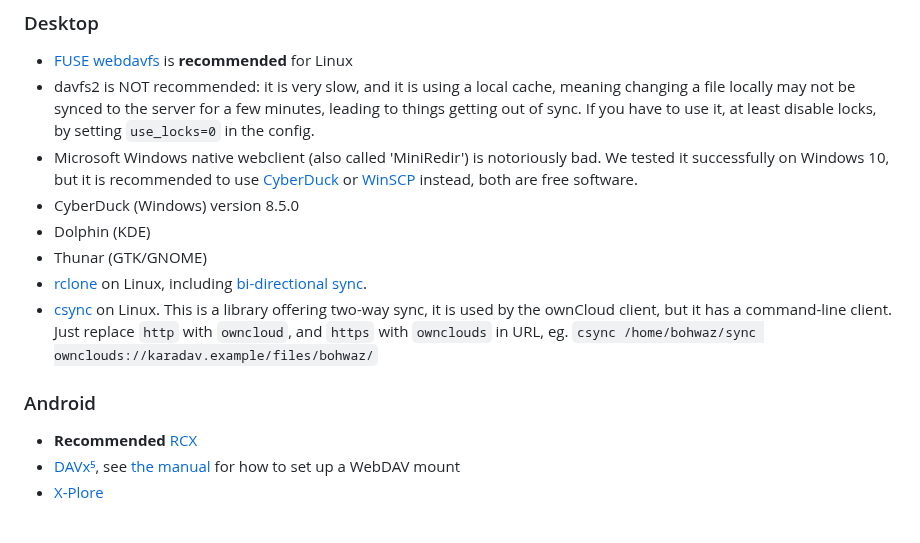
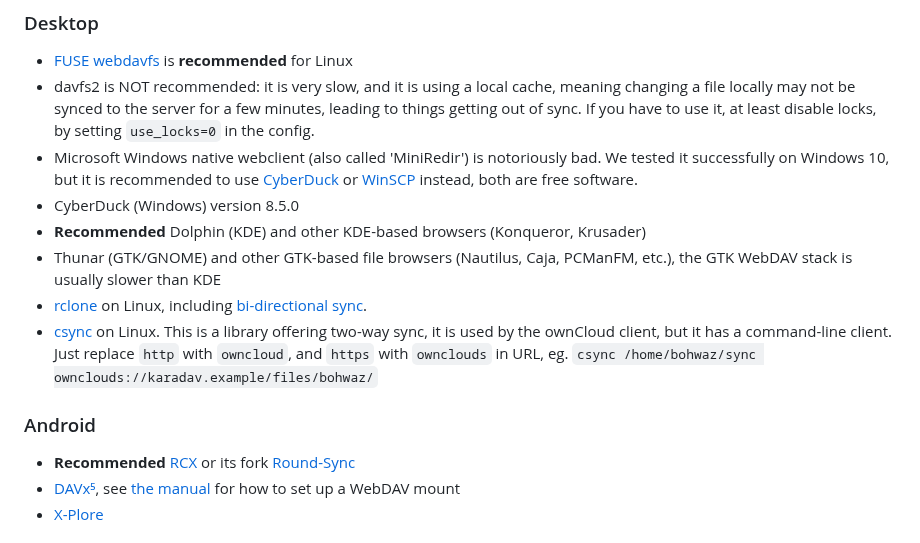
Before and after one commit to kd2org/karadav, a Markdown page: README.md, the part around the change. GitHub-like rendering.

Commit message:
Update list of tested clients
FossilOrigin-Name: 9a159e248910023ecb83076c4a6f0bb8049bec51c94b9e20ebd841e257723ae1

```diff
--- a/README.md
+++ b/README.md
@@ -87,14 +87,14 @@ Here is a list of clients tested with KaraDAV:
 * davfs2 is NOT recommended: it is very slow, and it is using a local cache, meaning changing a file locally may not be synced to the server for a few minutes, leading to things getting out of sync. If you have to use it, at least disable locks, by setting `use_locks=0` in the config.
 * Microsoft Windows native webclient (also called 'MiniRedir') is notoriously bad. We tested it successfully on Windows 10, but it is recommended to use [CyberDuck](https://cyberduck.io/download/) or [WinSCP](https://winscp.net/) instead, both are free software.
 * CyberDuck (Windows) version 8.5.0
-* Dolphin (KDE)
-* Thunar (GTK/GNOME)
+* **Recommended** Dolphin (KDE) and other KDE-based browsers (Konqueror, Krusader)
+* Thunar (GTK/GNOME) and other GTK-based file browsers (Nautilus, Caja, PCManFM, etc.), the GTK WebDAV stack is usually slower than KDE
 * [rclone](https://rclone.org/webdav/) on Linux, including [bi-directional sync](https://rclone.org/bisync/).
 * [csync](https://csync.org/) on Linux. This is a library offering two-way sync, it is used by the ownCloud client, but it has a command-line client. Just replace `http` with `owncloud`, and `https` with `ownclouds` in URL, eg. `csync /home/bohwaz/sync ownclouds://karadav.example/files/bohwaz/`
 
 ### Android
 
-* **Recommended** [RCX](https://f-droid.org/en/packages/io.github.x0b.rcx/)
+* **Recommended** [RCX](https://f-droid.org/en/packages/io.github.x0b.rcx/) or its fork [Round-Sync](https://github.com/newhinton/Round-Sync)
 * [DAVx⁵](https://www.davx5.com/), see [the manual](https://manual.davx5.com/webdav_mounts.html) for how to set up a WebDAV mount
 * [X-Plore](https://www.lonelycatgames.com/apps/xplore)
 
```
